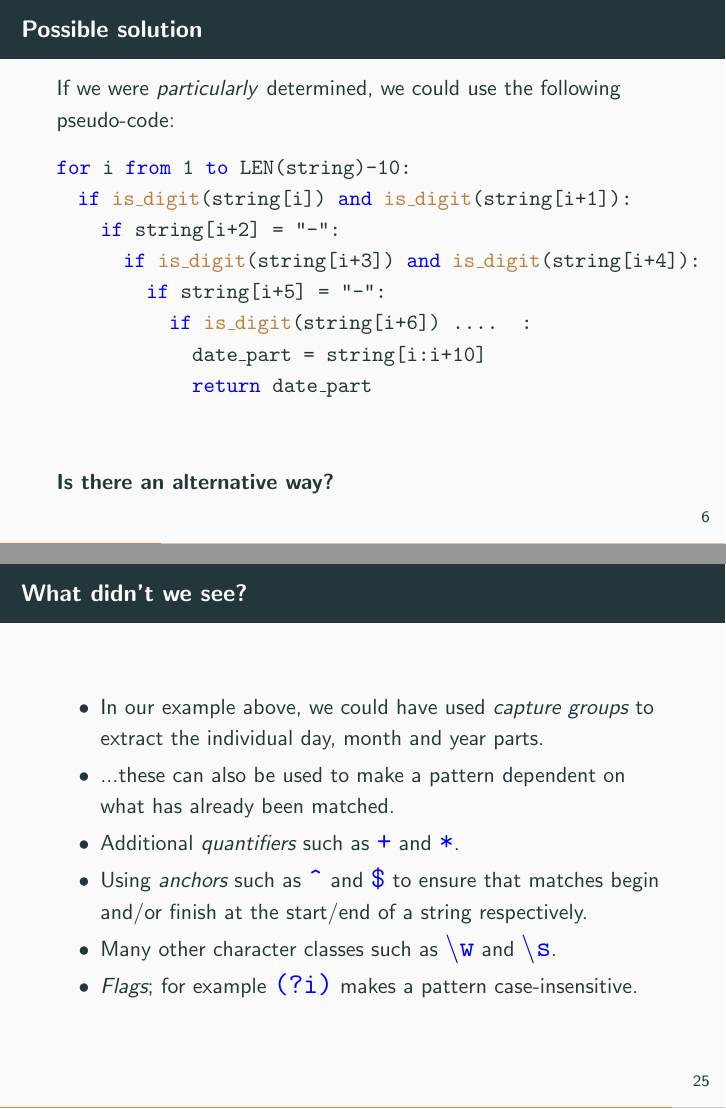
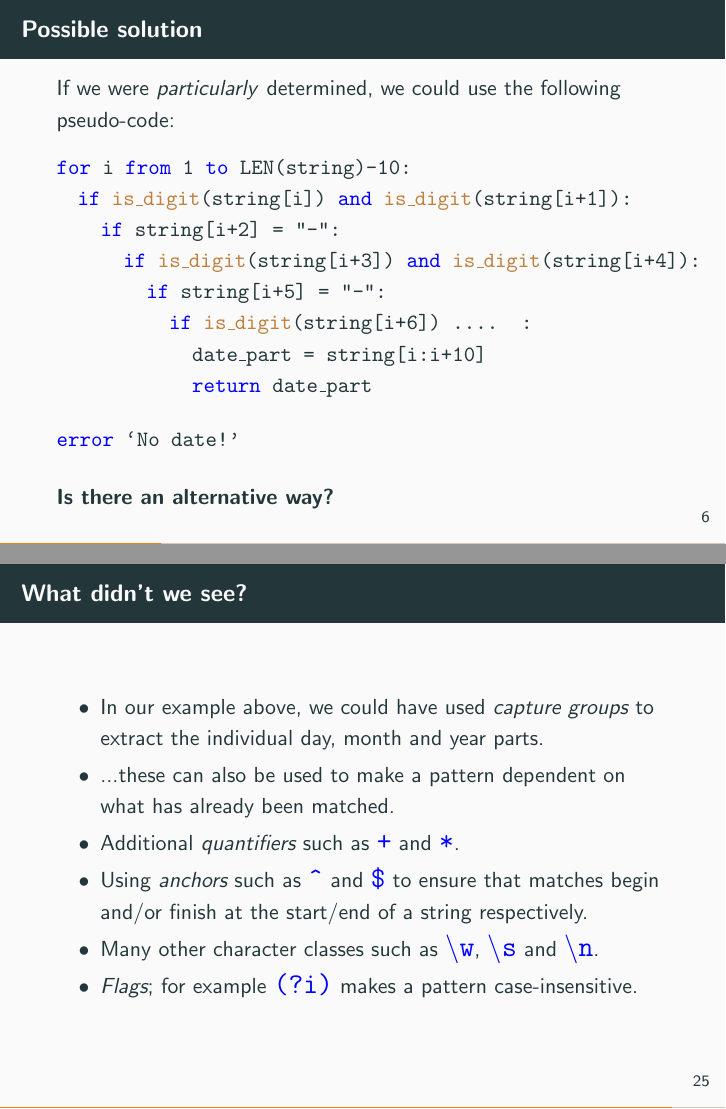
Before and after one commit to Rich-F-G-Mills/Into-To-Regular-Expressions, LaTeX slides (Presentation.tex): pages 35 and 128 of 134 before the commit and pages 9 and 30 of 32 after it, joined at a grey line. Compiled offline with pdfLaTeX.

Commit message:
Final version for presentation.

```diff
--- a/Presentation.tex
+++ b/Presentation.tex
@@ -4,7 +4,7 @@
 \documentclass[
 	usenames,
 	dvipsnames,
-	%handout
+	handout
 ] {beamer}
 
 \usepackage{bold-extra}		% Gives us bold tt font.
@@ -42,6 +42,7 @@
 \newcommand{\reNonDigit}{\textbackslash{}D}
 \newcommand{\reWord}{\textbackslash{}w}
 \newcommand{\reSpace}{\textbackslash{}s}
+\newcommand{\reNewLine}{\textbackslash{}n}
 
 \newcommand{\rePattern}[1]{{\Large\texttt{\textcolor{blue}{#1}}}}
 \newcommand{\reMatch}[1]{\texttt{\textcolor{blue}{#1}}}
@@ -166,12 +167,14 @@
 				\pause
 			\>\>\>\>\>\> date\_part = string[i:i+10] \\
 				\pause
-			\>\>\>\>\>\> \kw{return} date\_part \\
+			\>\>\>\>\>\> \kw{return} date\_part \\[1em]
+				\pause
+			\kw{error} `No date!'
 				\pause
 		\end{tabbing}
 	\end{ttfamily}
 
-	\bigskip
+	\medskip
 	\textbf{Is there an alternative way?}
 \end{frame}
 
@@ -572,7 +573,7 @@ dplyr::filter(
 			\pause
 		\item Using \emph{anchors} such as \rePattern{\^{}} and \rePattern{\$} to ensure that matches begin and/or finish at the start/end of a string respectively.
 			\pause
-		\item Many other character classes such as \rePattern{\reWord} and \rePattern{\reSpace}.
+		\item Many other character classes such as \rePattern{\reWord}, \rePattern{\reSpace} and \rePattern{\reNewLine}.
 			\pause
 		\item \emph{Flags}; for example \rePattern{(?i)} makes a pattern case-insensitive.
 	\end{itemize}
```
Also changed, not shown: Presentation (Full).pdf (added), Presentation (Handout).pdf (added), Presentation.pdf (deleted), Presentation.tex (4 more changed lines).
